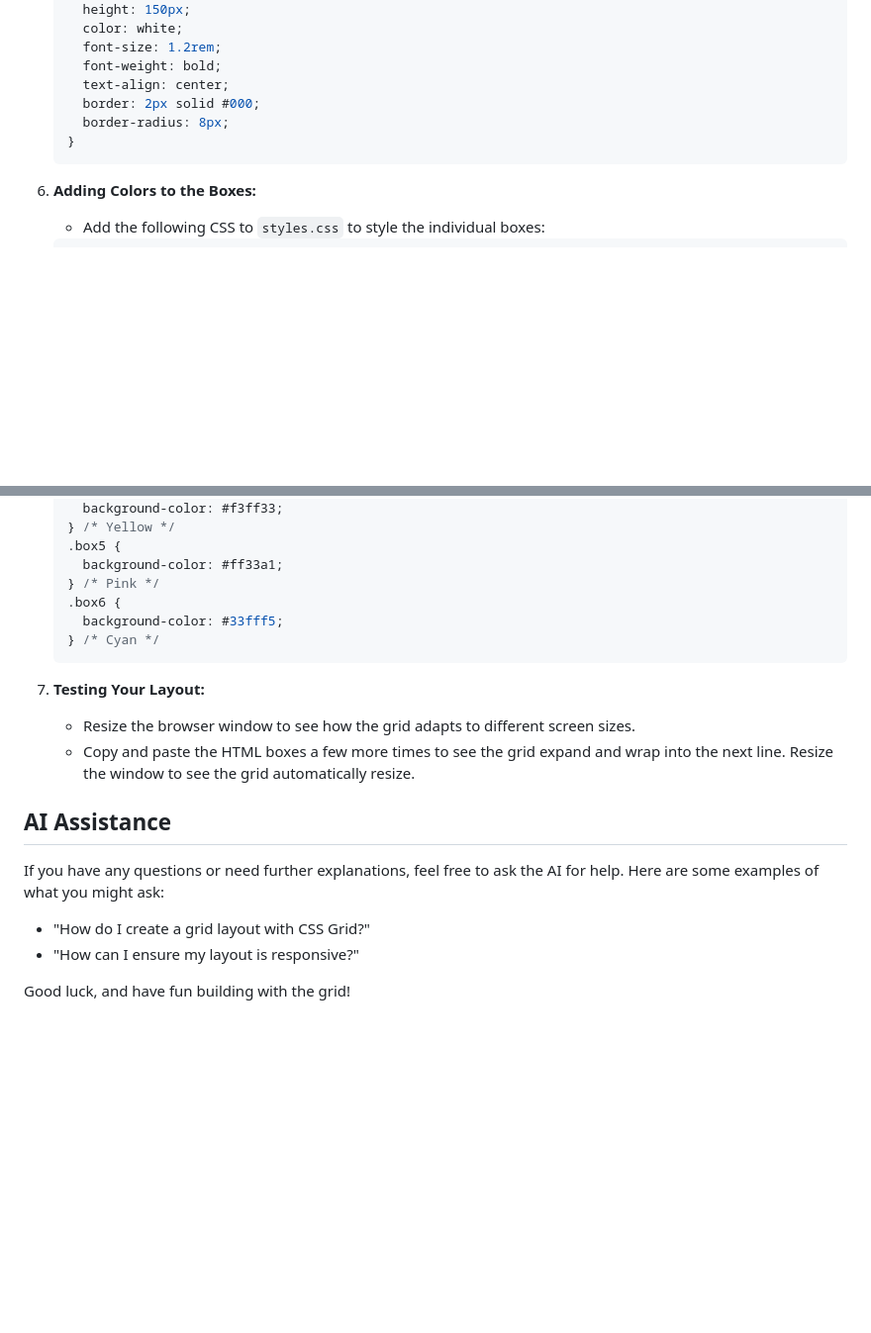
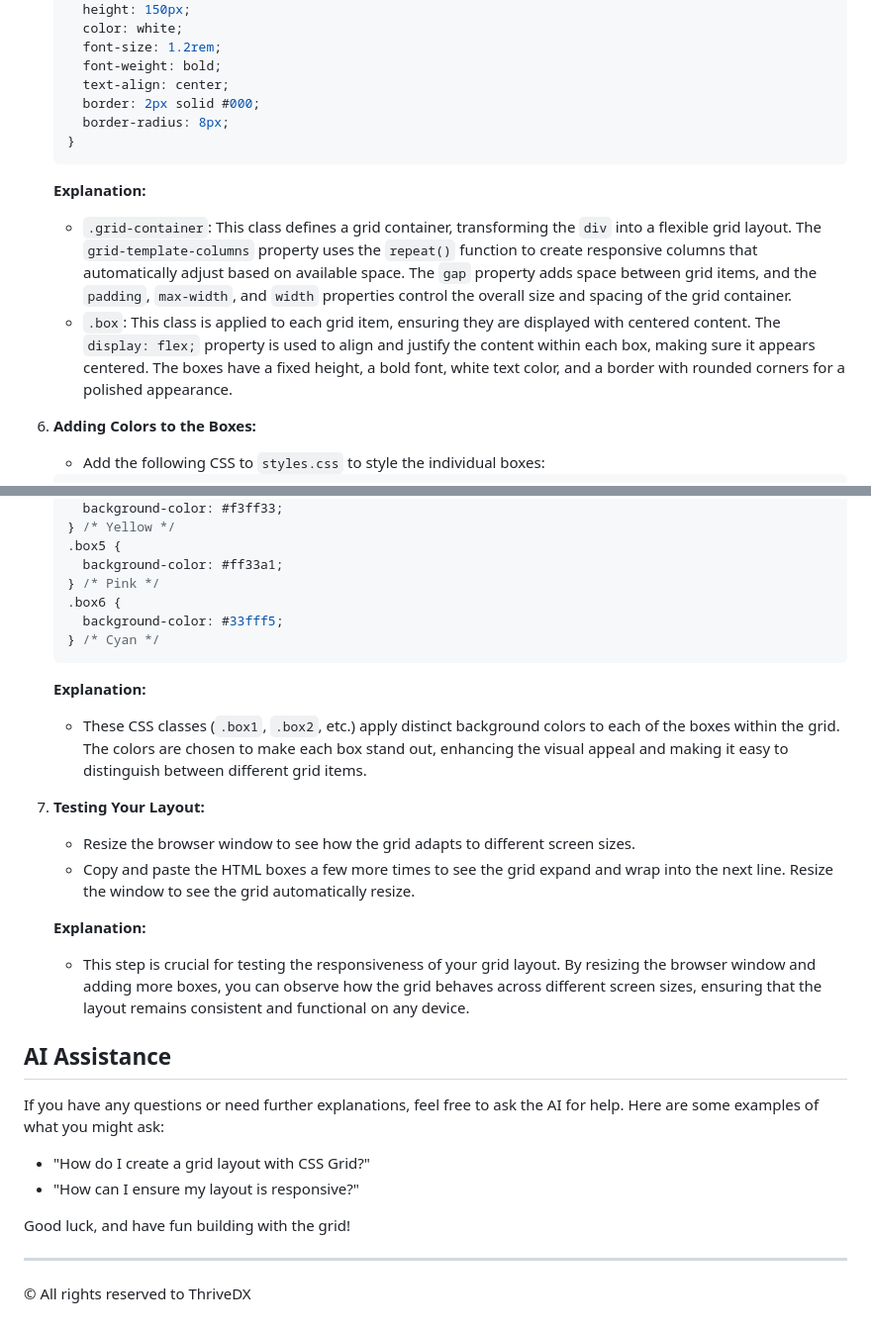
Before and after one commit to norma13115/aisd-wde-5-building-with-css-grid, a Markdown page: README.md, 2 parts joined by grey strips. Shown at 99% size. Rendered like a GitHub page; blank space fills up the shorter version.

````diff
--- a/README.md
+++ b/README.md
@@ -111,6 +133,11 @@ grid_layout_project
    }
    ```
 
+   **Explanation:**
+
+   - `.grid-container`: This class defines a grid container, transforming the `div` into a flexible grid layout. The `grid-template-columns` property uses the `repeat()` function to create responsive columns that automatically adjust based on available space. The `gap` property adds space between grid items, and the `padding`, `max-width`, and `width` properties control the overall size and spacing of the grid container.
+   - `.box`: This class is applied to each grid item, ensuring they are displayed with centered content. The `display: flex;` property is used to align and justify the content within each box, making sure it appears centered. The boxes have a fixed height, a bold font, white text color, and a border with rounded corners for a polished appearance.
+
 6. **Adding Colors to the Boxes:**
 
    - Add the following CSS to `styles.css` to style the individual boxes:
@@ -136,9 +163,17 @@ grid_layout_project
    } /* Cyan */
    ```
 
+   **Explanation:**
+
+   - These CSS classes (`.box1`, `.box2`, etc.) apply distinct background colors to each of the boxes within the grid. The colors are chosen to make each box stand out, enhancing the visual appeal and making it easy to distinguish between different grid items.
+
 7. **Testing Your Layout:**
    - Resize the browser window to see how the grid adapts to different screen sizes.
    - Copy and paste the HTML boxes a few more times to see the grid expand and wrap into the next line. Resize the window to see the grid automatically resize.
+
+   **Explanation:**
+
+   - This step is crucial for testing the responsiveness of your grid layout. By resizing the browser window and adding more boxes, you can observe how the grid behaves across different screen sizes, ensuring that the layout remains consistent and functional on any device.
 
 ## AI Assistance
 
@@ -148,3 +183,7 @@ If you have any questions or need further explanations, feel free to ask the AI
 - "How can I ensure my layout is responsive?"
 
 Good luck, and have fun building with the grid!
+
+---
+
+© All rights reserved to ThriveDX
````
Also changed, not shown: other parts of README.md (+22 -0 lines).
